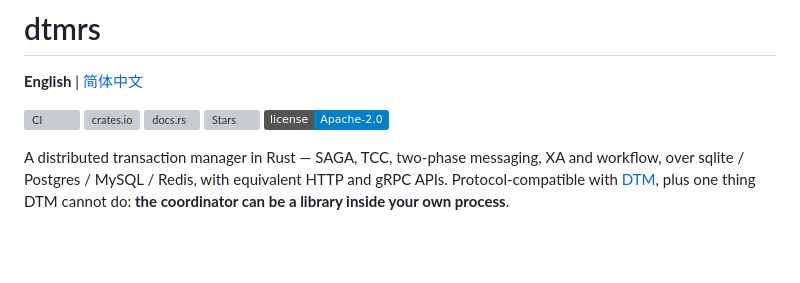
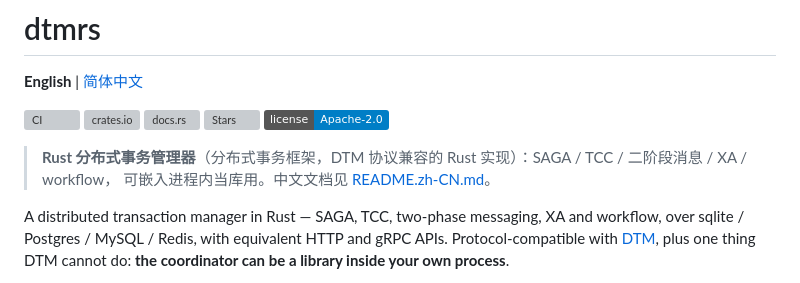
Before and after one commit to jackwangfeng/dtmrs, a Markdown page: README.md, the part around the change. Drawn GitHub-style; badges without logos; blank space fills up the shorter version; grey boxes are pictures that could not be loaded.

Commit message:
README：开头补中文关键词，GitHub 搜「分布式事务」能匹配上
Co-Authored-By: Claude Opus 5.5 (1M context) <noreply@anthropic.com>

```diff
--- a/README.md
+++ b/README.md
@@ -3,6 +3,9 @@
 **English** | [简体中文](README.zh-CN.md)
 
 [![CI](https://github.com/jackwangfeng/dtmrs/actions/workflows/ci.yml/badge.svg)](https://github.com/jackwangfeng/dtmrs/actions/workflows/ci.yml) [![crates.io](https://img.shields.io/crates/v/dtmrs.svg?logo=rust)](https://crates.io/crates/dtmrs) [![docs.rs](https://img.shields.io/docsrs/dtmrs?logo=rust)](https://docs.rs/dtmrs) [![Stars](https://img.shields.io/github/stars/jackwangfeng/dtmrs?style=flat&logo=github)](https://github.com/jackwangfeng/dtmrs/stargazers) [![License](https://img.shields.io/badge/license-Apache--2.0-blue.svg)](LICENSE)
+
+> **Rust 分布式事务管理器**（分布式事务框架，DTM 协议兼容的 Rust 实现）：SAGA / TCC / 二阶段消息 / XA / workflow，
+> 可嵌入进程内当库用。中文文档见 [README.zh-CN.md](README.zh-CN.md)。
 
 A distributed transaction manager in Rust — SAGA, TCC, two-phase messaging, XA and
 workflow, over sqlite / Postgres / MySQL / Redis, with equivalent HTTP and gRPC APIs.
```
Also changed, not shown: README.zh-CN.md (+1 -1 lines).
